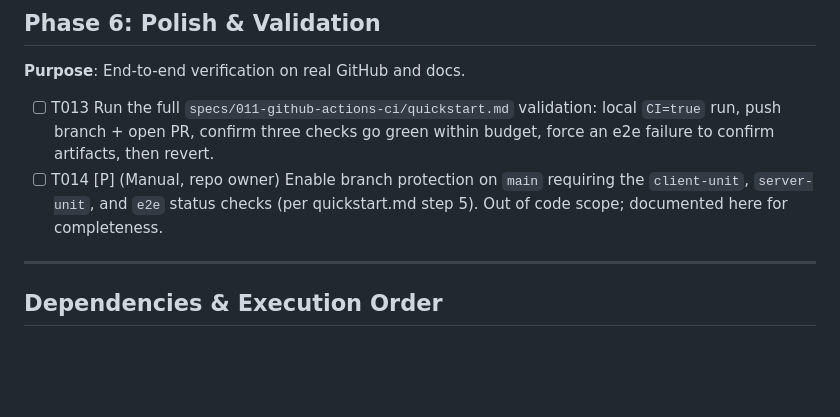
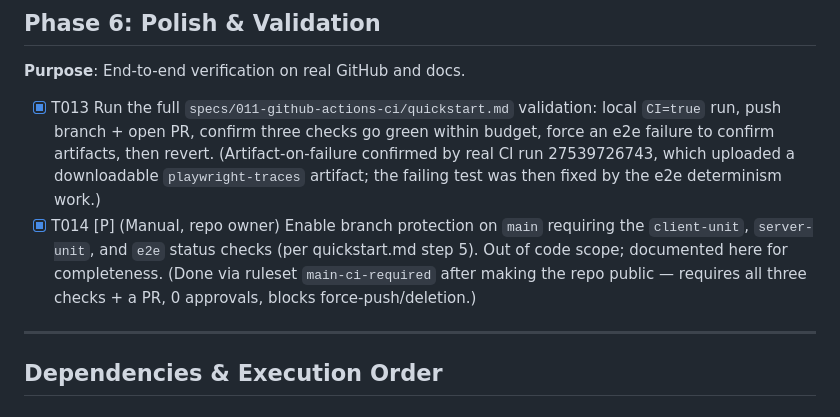
Before and after one commit to adikovo/yaniv, a Markdown page: specs/011-github-actions-ci/tasks.md, the part around the change. Rendered like a GitHub page; blank space fills up the shorter version.

Commit message:
docs(011): mark T013 + T014 complete in tasks.md

```diff
--- a/specs/011-github-actions-ci/tasks.md
+++ b/specs/011-github-actions-ci/tasks.md
@@ -105,8 +105,8 @@ description: "Task list for GitHub Actions CI pipeline"
 
 **Purpose**: End-to-end verification on real GitHub and docs.
 
-- [ ] T013 Run the full `specs/011-github-actions-ci/quickstart.md` validation: local `CI=true` run, push branch + open PR, confirm three checks go green within budget, force an e2e failure to confirm artifacts, then revert.
-- [ ] T014 [P] (Manual, repo owner) Enable branch protection on `main` requiring the `client-unit`, `server-unit`, and `e2e` status checks (per quickstart.md step 5). Out of code scope; documented here for completeness.
+- [x] T013 Run the full `specs/011-github-actions-ci/quickstart.md` validation: local `CI=true` run, push branch + open PR, confirm three checks go green within budget, force an e2e failure to confirm artifacts, then revert. (Artifact-on-failure confirmed by real CI run 27539726743, which uploaded a downloadable `playwright-traces` artifact; the failing test was then fixed by the e2e determinism work.)
+- [x] T014 [P] (Manual, repo owner) Enable branch protection on `main` requiring the `client-unit`, `server-unit`, and `e2e` status checks (per quickstart.md step 5). Out of code scope; documented here for completeness. (Done via ruleset `main-ci-required` after making the repo public — requires all three checks + a PR, 0 approvals, blocks force-push/deletion.)
 
 ---
 
```
